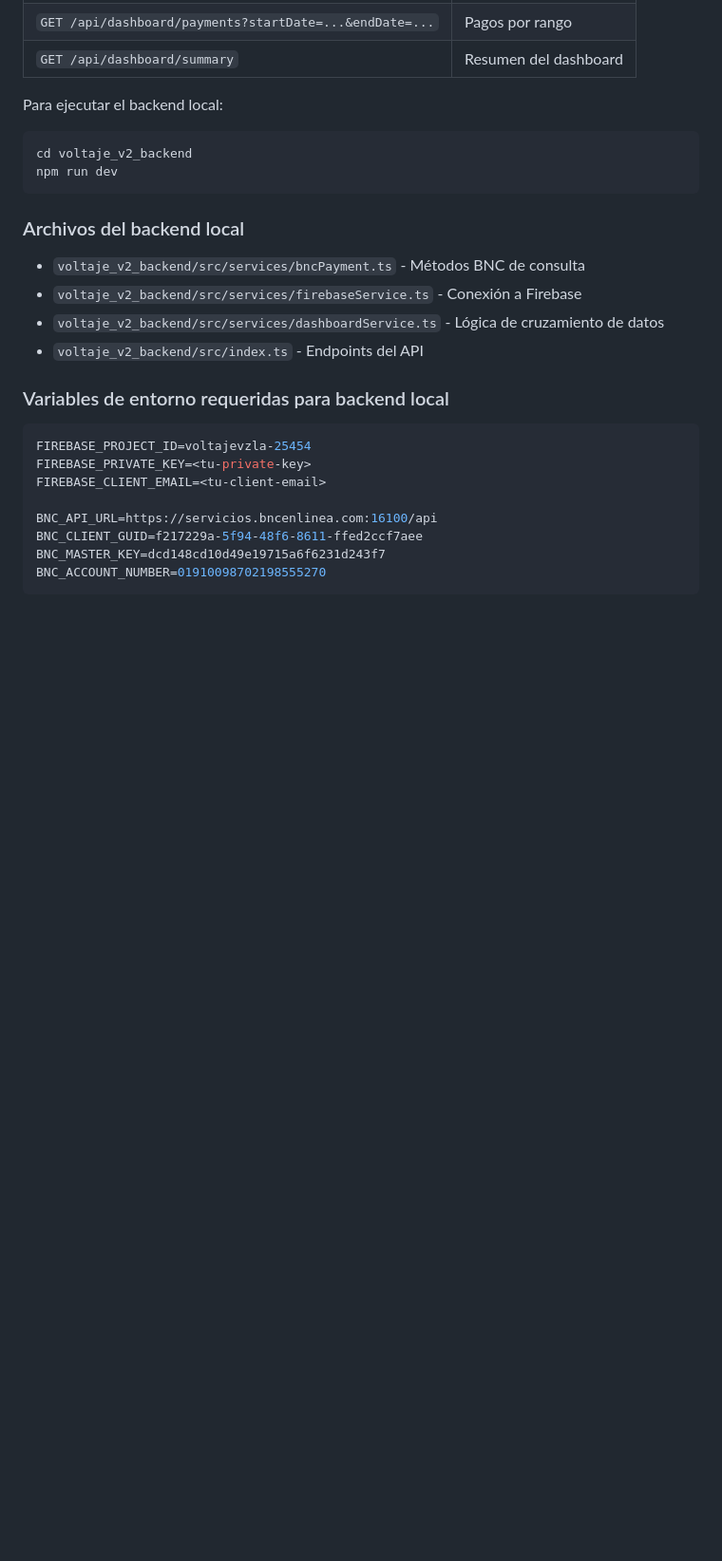
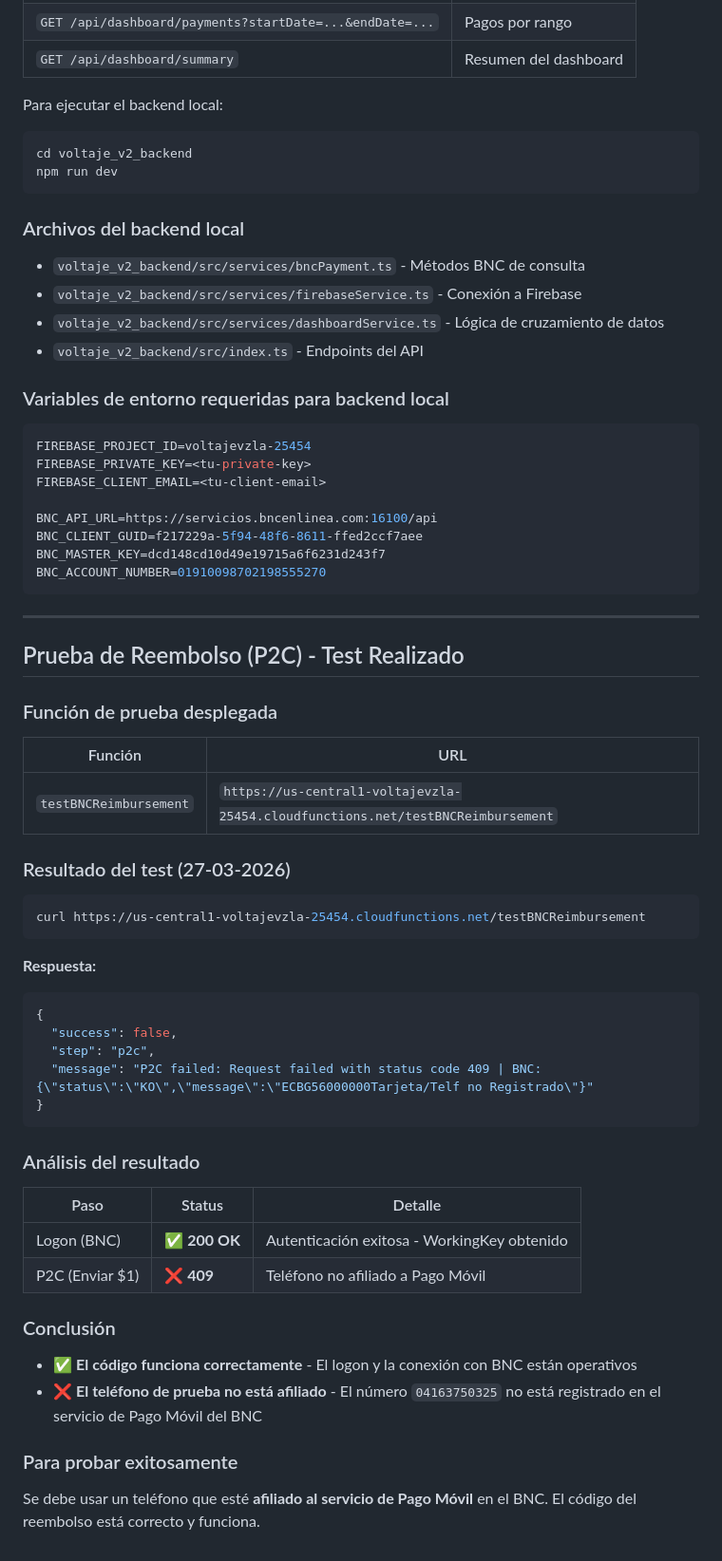
Before and after one commit to ale061191/voltajePlusSystem, a Markdown page: DASHBOARD_BNC.md, the part around the change. Shown at 95% size. Drawn GitHub-style; blank space fills up the shorter version.

Commit message:
Update DASHBOARD_BNC.md with P2C test results

````diff
--- a/DASHBOARD_BNC.md
+++ b/DASHBOARD_BNC.md
@@ -193,3 +193,44 @@ BNC_CLIENT_GUID=f217229a-5f94-48f6-8611-ffed2ccf7aee
 BNC_MASTER_KEY=dcd148cd10d49e19715a6f6231d243f7
 BNC_ACCOUNT_NUMBER=01910098702198555270
 ```
+
+---
+
+## Prueba de Reembolso (P2C) - Test Realizado
+
+### Función de prueba desplegada
+
+| Función | URL |
+|---|---|
+| `testBNCReimbursement` | `https://us-central1-voltajevzla-25454.cloudfunctions.net/testBNCReimbursement` |
+
+### Resultado del test (27-03-2026)
+
+```bash
+curl https://us-central1-voltajevzla-25454.cloudfunctions.net/testBNCReimbursement
+```
+
+**Respuesta:**
+```json
+{
+  "success": false,
+  "step": "p2c",
+  "message": "P2C failed: Request failed with status code 409 | BNC: {\"status\":\"KO\",\"message\":\"ECBG56000000Tarjeta/Telf no Registrado\"}"
+}
+```
+
+### Análisis del resultado
+
+| Paso | Status | Detalle |
+|---|---|---|
+| Logon (BNC) | ✅ **200 OK** | Autenticación exitosa - WorkingKey obtenido |
+| P2C (Enviar $1) | ❌ **409** | Teléfono no afiliado a Pago Móvil |
+
+### Conclusión
+
+- ✅ **El código funciona correctamente** - El logon y la conexión con BNC están operativos
+- ❌ **El teléfono de prueba no está afiliado** - El número `04163750325` no está registrado en el servicio de Pago Móvil del BNC
+
+### Para probar exitosamente
+
+Se debe usar un teléfono que esté **afiliado al servicio de Pago Móvil** en el BNC. El código del reembolso está correcto y funciona.
````
